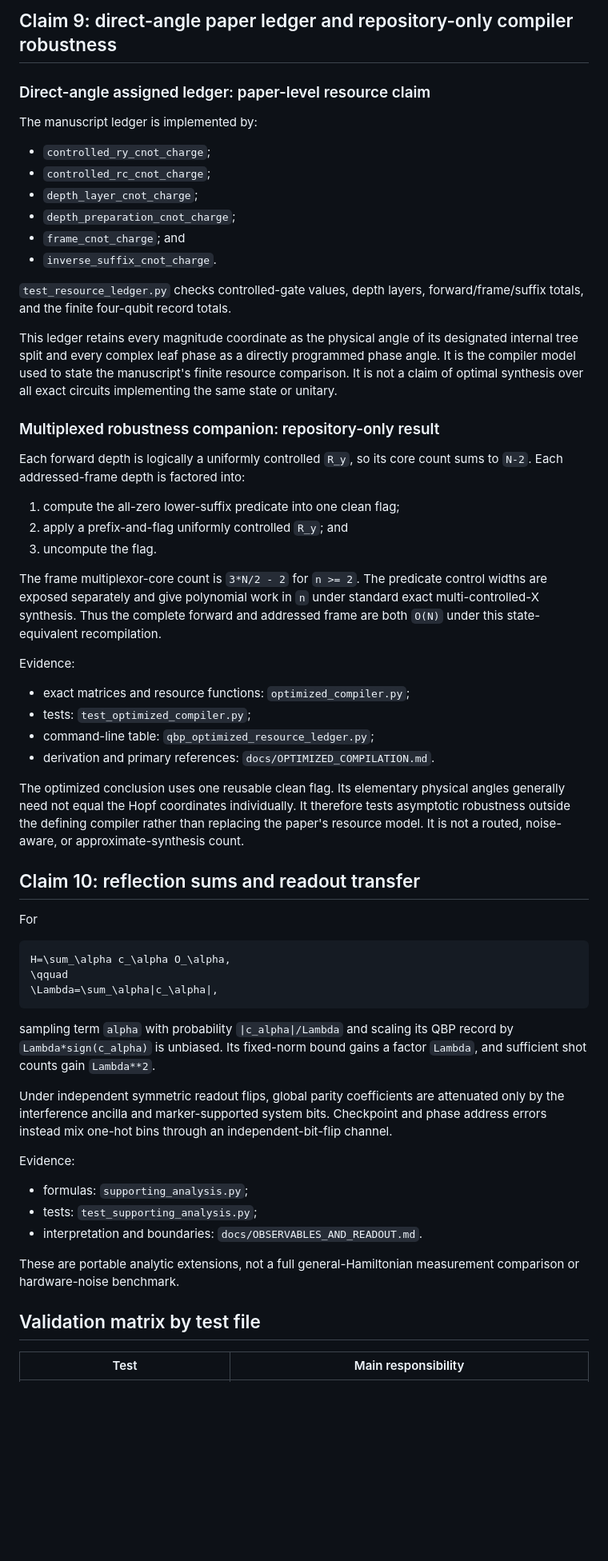
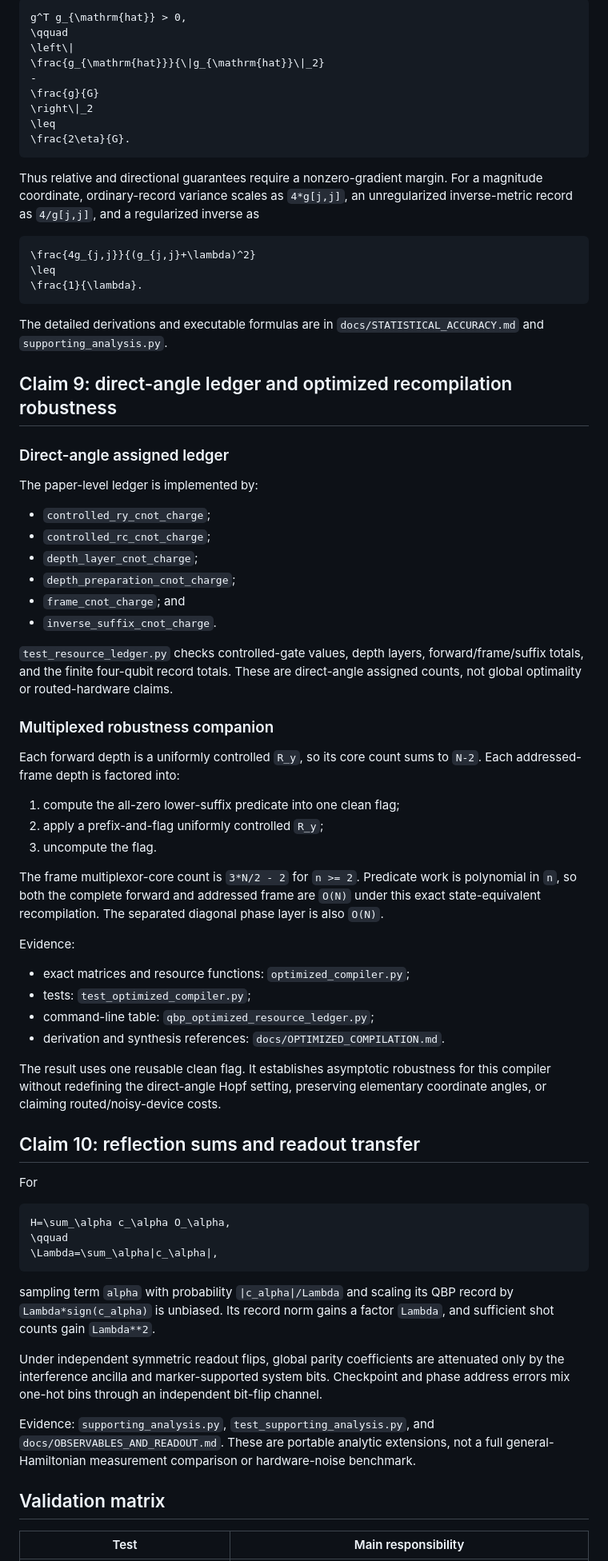
Before and after one commit to GoGoKo699/Hopf-QBP, a Markdown page: docs/CLAIM_SUPPORT.md, the part around one of its changes. Shown at 80% size. Drawn GitHub-style; blank space fills up the shorter version.

Commit message:
Synchronize claim map with manuscript Appendix B

````diff
--- a/docs/CLAIM_SUPPORT.md
+++ b/docs/CLAIM_SUPPORT.md
@@ -371,9 +313,34 @@ interpretation.
 
-## Claim 9: direct-angle paper ledger and repository-only compiler robustness
+```math
+g^T g_{\mathrm{hat}} > 0,
+\qquad
+\left\|
+\frac{g_{\mathrm{hat}}}{\|g_{\mathrm{hat}}\|_2}
+-
+\frac{g}{G}
+\right\|_2
+\leq
+\frac{2\eta}{G}.
+```
 
-### Direct-angle assigned ledger: paper-level resource claim
+Thus relative and directional guarantees require a nonzero-gradient margin.
+For a magnitude coordinate, ordinary-record variance scales as `4*g[j,j]`, an
+unregularized inverse-metric record as `4/g[j,j]`, and a regularized inverse as
 
-The manuscript ledger is implemented by:
+```math
+\frac{4g_{j,j}}{(g_{j,j}+\lambda)^2}
+\leq
+\frac{1}{\lambda}.
+```
+
+The detailed derivations and executable formulas are in
+`docs/STATISTICAL_ACCURACY.md` and `supporting_analysis.py`.
+
+## Claim 9: direct-angle ledger and optimized recompilation robustness
+
+### Direct-angle assigned ledger
+
+The paper-level ledger is implemented by:
 
 - `controlled_ry_cnot_charge`;
 - `controlled_rc_cnot_charge`;
@@ -383,40 +350,33 @@ The manuscript ledger is implemented by:
 - `inverse_suffix_cnot_charge`.
 
 `test_resource_ledger.py` checks controlled-gate values, depth layers,
-forward/frame/suffix totals, and the finite four-qubit record totals.
+forward/frame/suffix totals, and the finite four-qubit record totals. These are
+direct-angle assigned counts, not global optimality or routed-hardware claims.
 
-This ledger retains every magnitude coordinate as the physical angle of its
-designated internal tree split and every complex leaf phase as a directly
-programmed phase angle. It is the compiler model used to state the manuscript's
-finite resource comparison. It is not a claim of optimal synthesis over all
-exact circuits implementing the same state or unitary.
+### Multiplexed robustness companion
 
-### Multiplexed robustness companion: repository-only result
-
-Each forward depth is logically a uniformly controlled `R_y`, so its core count
-sums to `N-2`. Each addressed-frame depth is factored into:
+Each forward depth is a uniformly controlled `R_y`, so its core count sums to
+`N-2`. Each addressed-frame depth is factored into:
 
 1. compute the all-zero lower-suffix predicate into one clean flag;
-2. apply a prefix-and-flag uniformly controlled `R_y`; and
+2. apply a prefix-and-flag uniformly controlled `R_y`;
 3. uncompute the flag.
 
-The frame multiplexor-core count is `3*N/2 - 2` for `n >= 2`. The predicate
-control widths are exposed separately and give polynomial work in `n` under
-standard exact multi-controlled-X synthesis. Thus the complete forward and
-addressed frame are both `O(N)` under this state-equivalent recompilation.
+The frame multiplexor-core count is `3*N/2 - 2` for `n >= 2`. Predicate work is
+polynomial in `n`, so both the complete forward and addressed frame are `O(N)`
+under this exact state-equivalent recompilation. The separated diagonal phase
+layer is also `O(N)`.
 
 Evidence:
 
 - exact matrices and resource functions: `optimized_compiler.py`;
 - tests: `test_optimized_compiler.py`;
 - command-line table: `qbp_optimized_resource_ledger.py`;
-- derivation and primary references: `docs/OPTIMIZED_COMPILATION.md`.
+- derivation and synthesis references: `docs/OPTIMIZED_COMPILATION.md`.
 
-The optimized conclusion uses one reusable clean flag. Its elementary physical
-angles generally need not equal the Hopf coordinates individually. It therefore
-tests asymptotic robustness outside the defining compiler rather than replacing
-the paper's resource model. It is not a routed, noise-aware, or
-approximate-synthesis count.
+The result uses one reusable clean flag. It establishes asymptotic robustness
+for this compiler without redefining the direct-angle Hopf setting, preserving
+elementary coordinate angles, or claiming routed/noisy-device costs.
 
 ## Claim 10: reflection sums and readout transfer
 
@@ -429,24 +389,19 @@ H=\sum_\alpha c_\alpha O_\alpha,
 ```
 
 sampling term `alpha` with probability `|c_alpha|/Lambda` and scaling its QBP
-record by `Lambda*sign(c_alpha)` is unbiased. Its fixed-norm bound gains a
-factor `Lambda`, and sufficient shot counts gain `Lambda**2`.
+record by `Lambda*sign(c_alpha)` is unbiased. Its record norm gains a factor
+`Lambda`, and sufficient shot counts gain `Lambda**2`.
 
 Under independent symmetric readout flips, global parity coefficients are
 attenuated only by the interference ancilla and marker-supported system bits.
-Checkpoint and phase address errors instead mix one-hot bins through an
-independent-bit-flip channel.
+Checkpoint and phase address errors mix one-hot bins through an independent
+bit-flip channel.
 
-Evidence:
+Evidence: `supporting_analysis.py`, `test_supporting_analysis.py`, and
+`docs/OBSERVABLES_AND_READOUT.md`. These are portable analytic extensions, not
+a full general-Hamiltonian measurement comparison or hardware-noise benchmark.
 
-- formulas: `supporting_analysis.py`;
-- tests: `test_supporting_analysis.py`;
-- interpretation and boundaries: `docs/OBSERVABLES_AND_READOUT.md`.
-
-These are portable analytic extensions, not a full general-Hamiltonian
-measurement comparison or hardware-noise benchmark.
-
-## Validation matrix by test file
+## Validation matrix
 
 | Test | Main responsibility |
 |---|---|
````
Also changed, not shown: other parts of docs/CLAIM_SUPPORT.md (+94 -156 lines).
